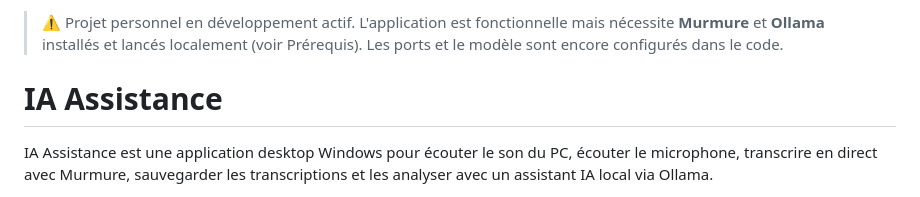
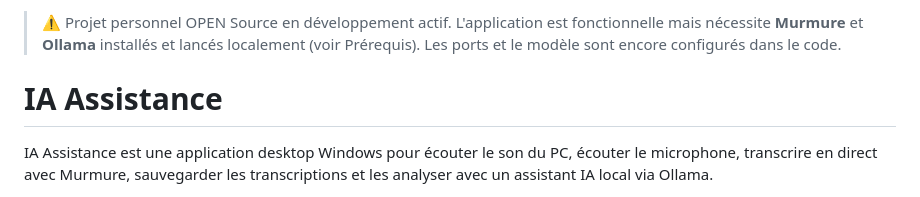
Before and after one commit to aminechaff/assistance_ia, a Markdown page: README.md, the part around the change. Drawn GitHub-style.

```diff
--- a/README.md
+++ b/README.md
@@ -1,4 +1,4 @@
-> ⚠️ Projet personnel en développement actif. L'application est fonctionnelle mais nécessite **Murmure** et **Ollama** installés et lancés localement (voir Prérequis). Les ports et le modèle sont encore configurés dans le code.
+> ⚠️ Projet personnel OPEN Source en développement actif. L'application est fonctionnelle mais nécessite **Murmure** et **Ollama** installés et lancés localement (voir Prérequis). Les ports et le modèle sont encore configurés dans le code.
 
 # IA Assistance
 
```
